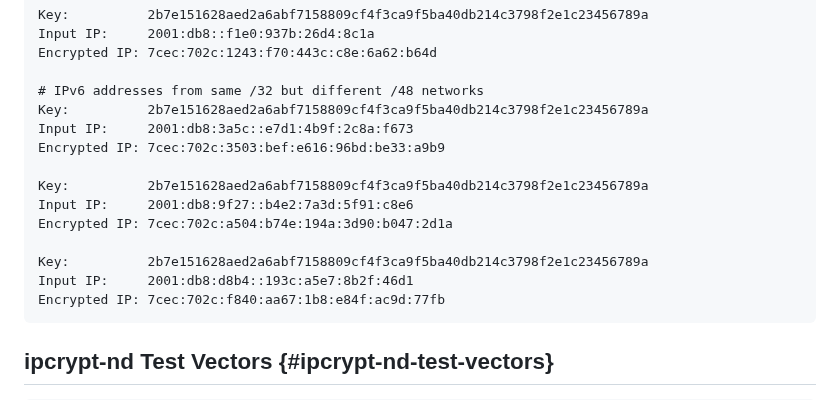
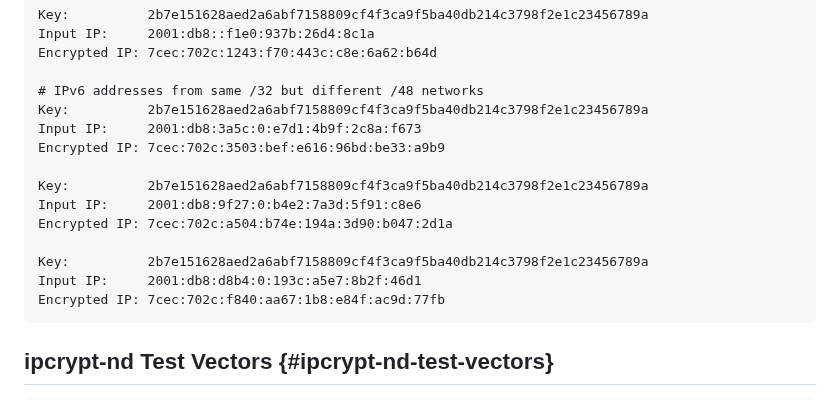
Before and after one commit to ipcrypt-std/draft-denis-ipcrypt, a Markdown page: draft-denis-ipcrypt.md, the part around the change. Drawn GitHub-style.

Commit message:
Ensure that IPv6 addresses are canonical

```diff
--- a/draft-denis-ipcrypt.md
+++ b/draft-denis-ipcrypt.md
@@ -1430,15 +1430,15 @@ Encrypted IP: 7cec:702c:1243:f70:443c:c8e:6a62:b64d
 
 # IPv6 addresses from same /32 but different /48 networks
 Key:          2b7e151628aed2a6abf7158809cf4f3ca9f5ba40db214c3798f2e1c23456789a
-Input IP:     2001:db8:3a5c::e7d1:4b9f:2c8a:f673
+Input IP:     2001:db8:3a5c:0:e7d1:4b9f:2c8a:f673
 Encrypted IP: 7cec:702c:3503:bef:e616:96bd:be33:a9b9
 
 Key:          2b7e151628aed2a6abf7158809cf4f3ca9f5ba40db214c3798f2e1c23456789a
-Input IP:     2001:db8:9f27::b4e2:7a3d:5f91:c8e6
+Input IP:     2001:db8:9f27:0:b4e2:7a3d:5f91:c8e6
 Encrypted IP: 7cec:702c:a504:b74e:194a:3d90:b047:2d1a
 
 Key:          2b7e151628aed2a6abf7158809cf4f3ca9f5ba40db214c3798f2e1c23456789a
-Input IP:     2001:db8:d8b4::193c:a5e7:8b2f:46d1
+Input IP:     2001:db8:d8b4:0:193c:a5e7:8b2f:46d1
 Encrypted IP: 7cec:702c:f840:aa67:1b8:e84f:ac9d:77fb
 ~~~
 
```
